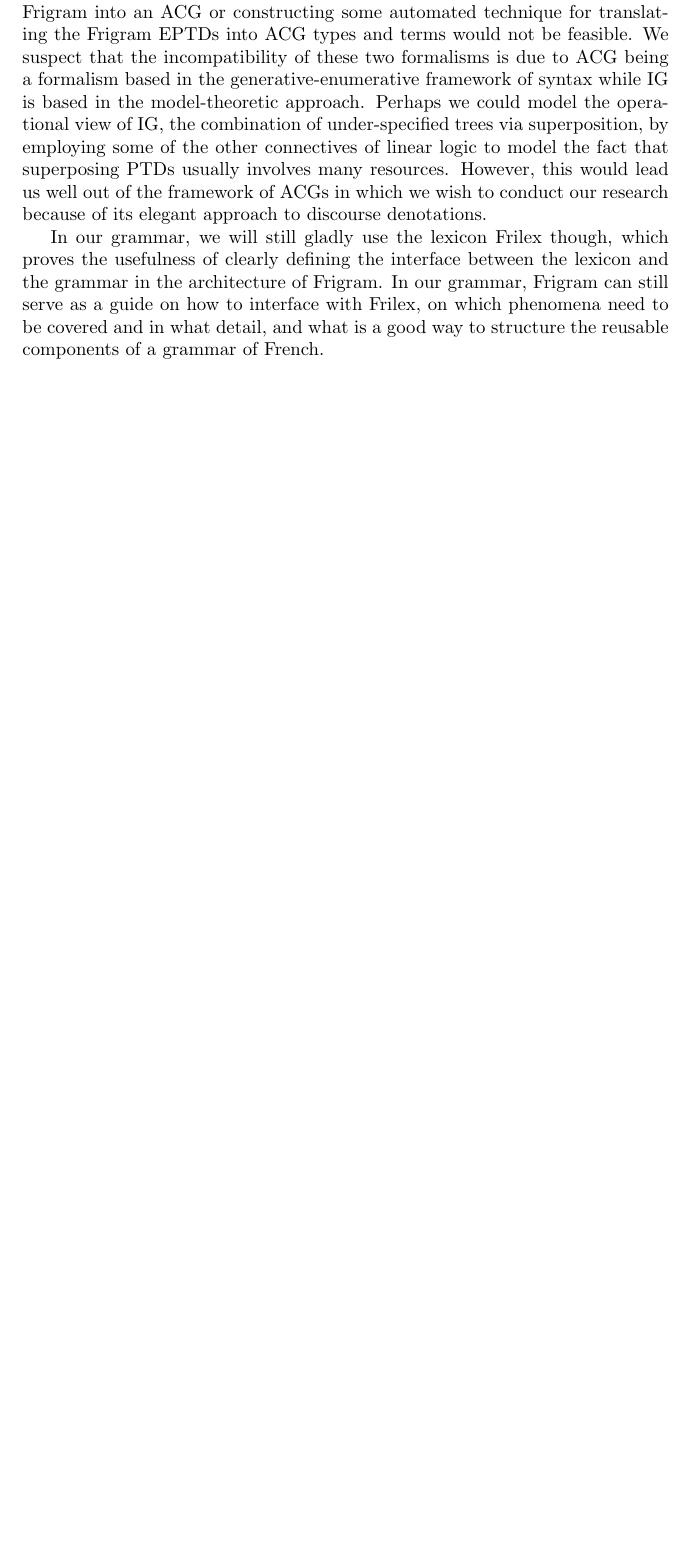
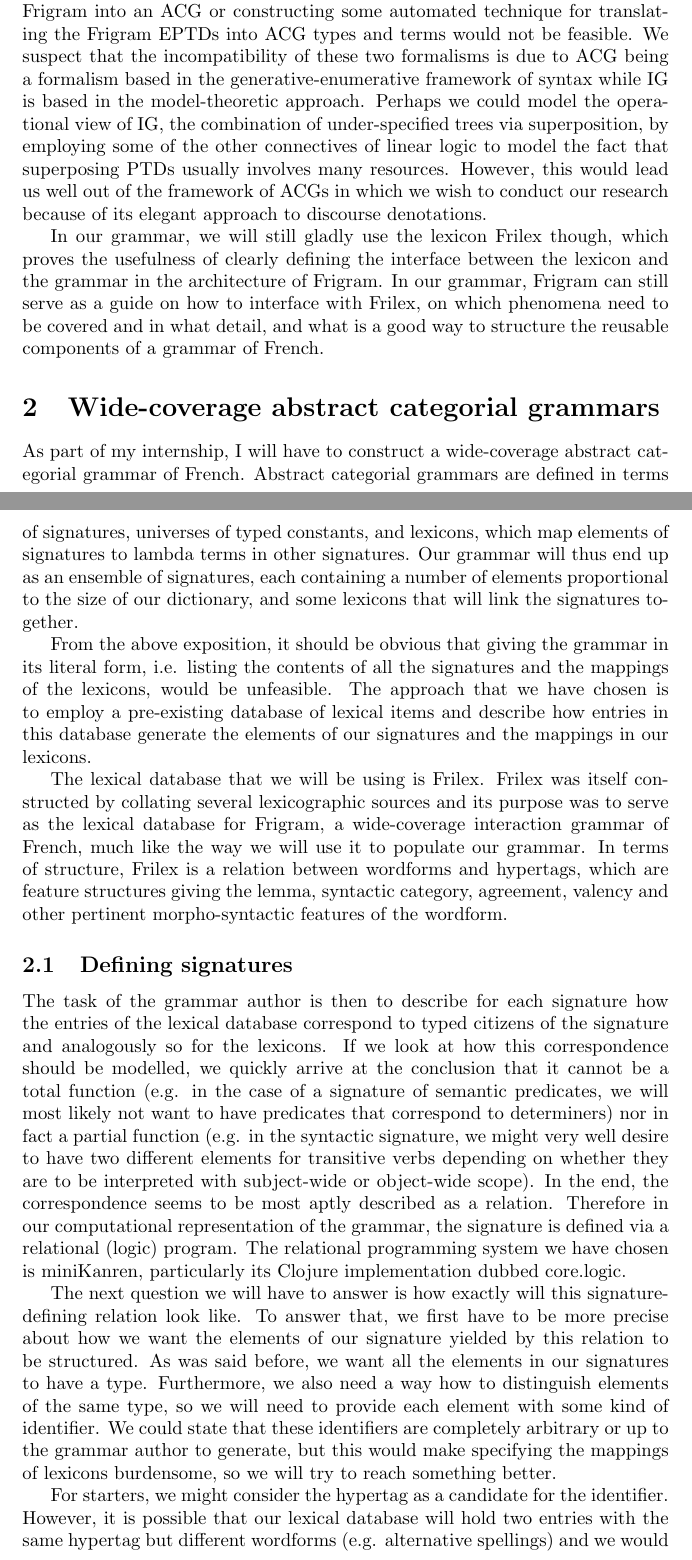
Before and after one commit to jirkamarsik/master-thesis, a LaTeX thesis (thesis.tex, which reads my-work.tex): part of page 18 of 18 before the commit and two parts of pages 18 and 19 of 20 after it, the two joined at a grey line, cut so that both start at the same text, the shorter picture padded with empty space. Compiled offline with pdfLaTeX.

Commit message:
Imported report on my work

```diff
--- /dev/null
+++ b/my-work.tex
@@ -0,0 +1,60 @@
+\section{Wide-coverage abstract categorial grammars}
+
+As part of my internship, I will have to construct a wide-coverage
+abstract categorial grammar of French. Abstract categorial grammars
+are defined in terms of signatures, universes of typed constants, and
+lexicons, which map elements of signatures to lambda terms in other
+signatures. Our grammar will thus end up as an ensemble of signatures,
+each containing a number of elements proportional to the size of our
+dictionary, and some lexicons that will link the signatures together.
+
+From the above exposition, it should be obvious that giving the
+grammar in its literal form, i.e. listing the contents of all the
+signatures and the mappings of the lexicons, would be unfeasible. The
+approach that we have chosen is to employ a pre-existing database of
+lexical items and describe how entries in this database generate the
+elements of our signatures and the mappings in our lexicons.
+
+The lexical database that we will be using is Frilex. Frilex was
+itself constructed by collating several lexicographic sources and its
+purpose was to serve as the lexical database for Frigram, a
+wide-coverage interaction grammar of French, much like the way we will
+use it to populate our grammar. In terms of structure, Frilex is a
+relation between wordforms and hypertags, which are feature structures
+giving the lemma, syntactic category, agreement, valency and other
+pertinent morpho-syntactic features of the wordform.
+
+\subsection{Defining signatures}
+
+The task of the grammar author is then to describe for each signature
+how the entries of the lexical database correspond to typed citizens
+of the signature and analogously so for the lexicons. If we look at
+how this correspondence should be modelled, we quickly arrive at the
+conclusion that it cannot be a total function (e.g. in the case of a
+signature of semantic predicates, we will most likely not want to have
+predicates that correspond to determiners) nor in fact a partial
+function (e.g. in the syntactic signature, we might very well desire
+to have two different elements for transitive verbs depending on
+whether they are to be interpreted with subject-wide or object-wide
+scope). In the end, the correspondence seems to be most aptly
+described as a relation. Therefore in our computational representation
+of the grammar, the signature is defined via a relational (logic)
+program. The relational programming system we have chosen is
+miniKanren, particularly its Clojure implementation dubbed core.logic.
+
+The next question we will have to answer is how exactly will this
+signature-defining relation look like. To answer that, we first have
+to be more precise about how we want the elements of our signature
+yielded by this relation to be structured. As was said before, we want
+all the elements in our signatures to have a type. Furthermore, we
+also need a way how to distinguish elements of the same type, so we
+will need to provide each element with some kind of identifier. We
+could state that these identifiers are completely arbitrary or up to
+the grammar author to generate, but this would make specifying the
+mappings of lexicons burdensome, so we will try to reach something
+better.
+
+For starters, we might consider the hypertag as a candidate for the
+identifier. However, it is possible that our lexical database will
+hold two entries with the same hypertag but different wordforms (e.g.
+alternative spellings) and we would like to distinguish the two to be
@@ -0,0 +67 @@
+assign.
```
Also changed, not shown: thesis.tex (+3 -0 lines), my-work.tex (45 more changed lines).
